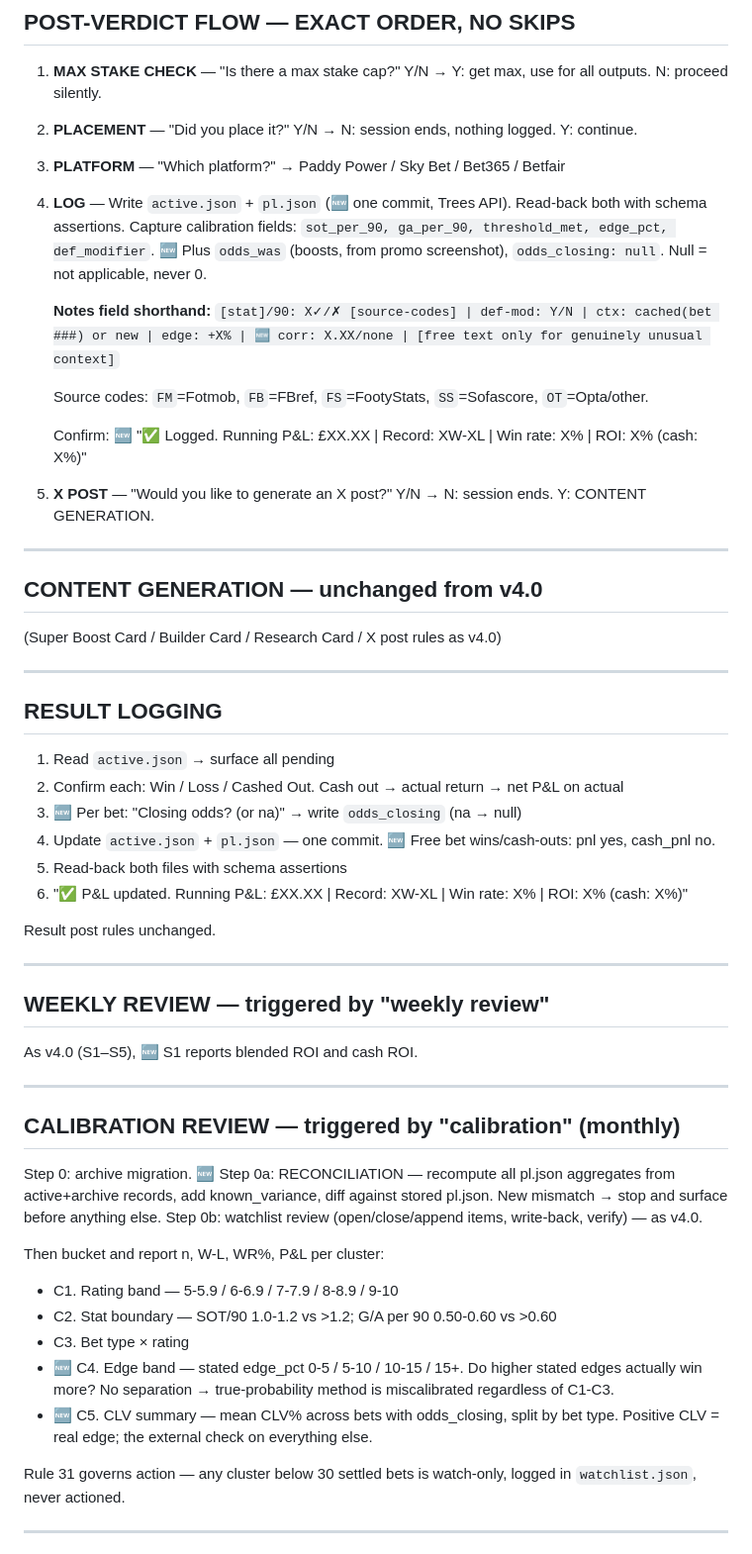
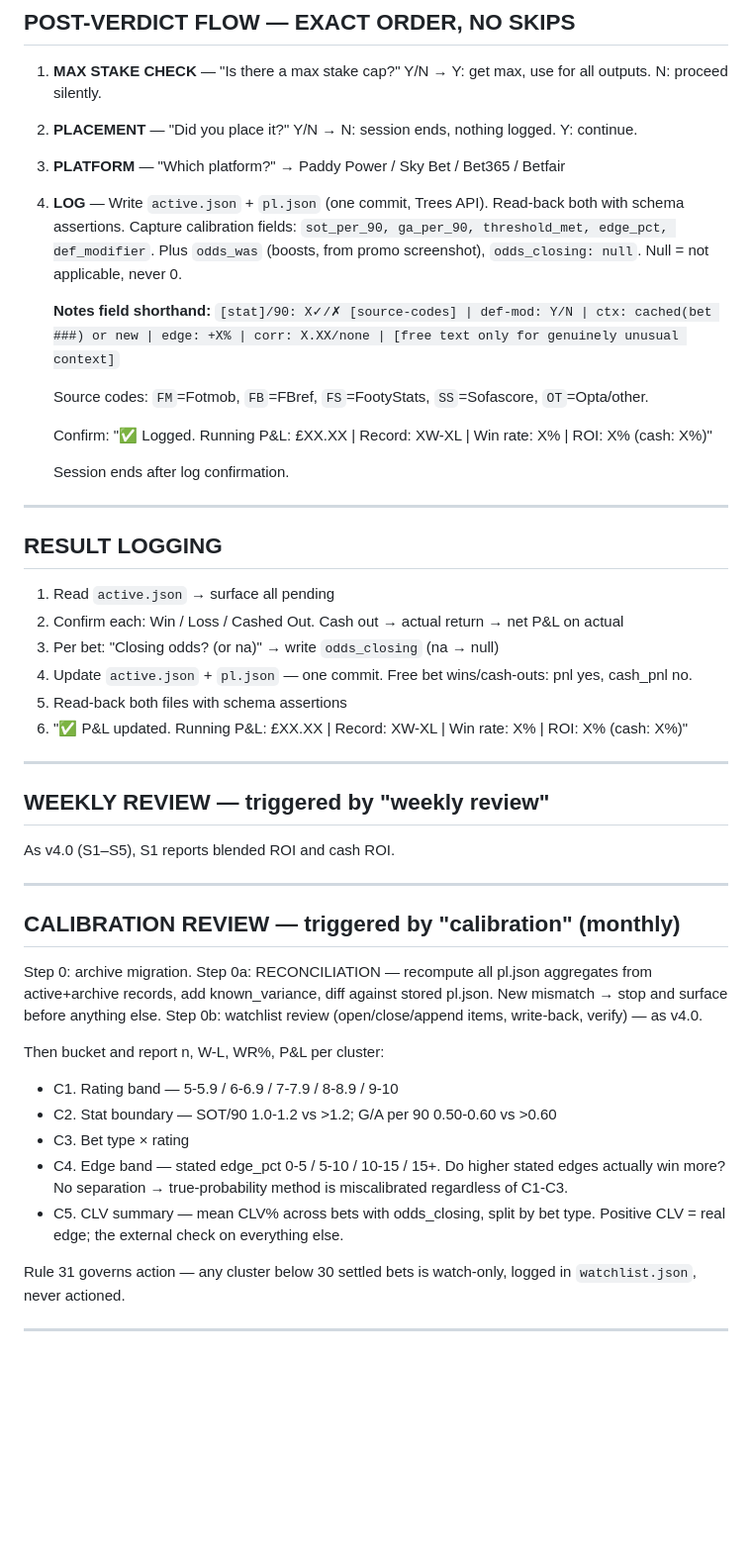
Before and after one commit to chrisbest101/bettingtracker, a Markdown page: FRAMEWORK.md, the part around one of its changes. Shown at 99% size. Rendered like a GitHub page; blank space fills up the shorter version.

Commit message:
FRAMEWORK.md v4.2 - remove all X/social content generation, personal use only (Rule 46); token redacted

```diff
--- a/FRAMEWORK.md
+++ b/FRAMEWORK.md
@@ -174,51 +174,45 @@ Leg format (unchanged): `LEG 1–3: market | player | price | sourced stat [code
 1. **MAX STAKE CHECK** — "Is there a max stake cap?" Y/N → Y: get max, use for all outputs. N: proceed silently.
 2. **PLACEMENT** — "Did you place it?" Y/N → N: session ends, nothing logged. Y: continue.
 3. **PLATFORM** — "Which platform?" → Paddy Power / Sky Bet / Bet365 / Betfair
-4. **LOG** — Write `active.json` + `pl.json` (🆕 one commit, Trees API). Read-back both with schema assertions.
-   Capture calibration fields: `sot_per_90, ga_per_90, threshold_met, edge_pct, def_modifier`. 🆕 Plus `odds_was` (boosts, from promo screenshot), `odds_closing: null`. Null = not applicable, never 0.
+4. **LOG** — Write `active.json` + `pl.json` (one commit, Trees API). Read-back both with schema assertions.
+   Capture calibration fields: `sot_per_90, ga_per_90, threshold_met, edge_pct, def_modifier`. Plus `odds_was` (boosts, from promo screenshot), `odds_closing: null`. Null = not applicable, never 0.
 
-   **Notes field shorthand:** `[stat]/90: X✓/✗ [source-codes] | def-mod: Y/N | ctx: cached(bet ###) or new | edge: +X% | 🆕 corr: X.XX/none | [free text only for genuinely unusual context]`
+   **Notes field shorthand:** `[stat]/90: X✓/✗ [source-codes] | def-mod: Y/N | ctx: cached(bet ###) or new | edge: +X% | corr: X.XX/none | [free text only for genuinely unusual context]`
 
    Source codes: `FM`=Fotmob, `FB`=FBref, `FS`=FootyStats, `SS`=Sofascore, `OT`=Opta/other.
 
-   Confirm: 🆕 "✅ Logged. Running P&L: £XX.XX | Record: XW-XL | Win rate: X% | ROI: X% (cash: X%)"
-5. **X POST** — "Would you like to generate an X post?" Y/N → N: session ends. Y: CONTENT GENERATION.
+   Confirm: "✅ Logged. Running P&L: £XX.XX | Record: XW-XL | Win rate: X% | ROI: X% (cash: X%)"
 
----
-
-## CONTENT GENERATION — unchanged from v4.0
-(Super Boost Card / Builder Card / Research Card / X post rules as v4.0)
+   Session ends after log confirmation.
 
 ---
 
 ## RESULT LOGGING
 1. Read `active.json` → surface all pending
 2. Confirm each: Win / Loss / Cashed Out. Cash out → actual return → net P&L on actual
-3. 🆕 Per bet: "Closing odds? (or na)" → write `odds_closing` (na → null)
-4. Update `active.json` + `pl.json` — one commit. 🆕 Free bet wins/cash-outs: pnl yes, cash_pnl no.
+3. Per bet: "Closing odds? (or na)" → write `odds_closing` (na → null)
+4. Update `active.json` + `pl.json` — one commit. Free bet wins/cash-outs: pnl yes, cash_pnl no.
 5. Read-back both files with schema assertions
 6. "✅ P&L updated. Running P&L: £XX.XX | Record: XW-XL | Win rate: X% | ROI: X% (cash: X%)"
-
-Result post rules unchanged.
 
 ---
 
 ## WEEKLY REVIEW — triggered by "weekly review"
-As v4.0 (S1–S5), 🆕 S1 reports blended ROI and cash ROI.
+As v4.0 (S1–S5), S1 reports blended ROI and cash ROI.
 
 ---
 
 ## CALIBRATION REVIEW — triggered by "calibration" (monthly)
 Step 0: archive migration.
-🆕 Step 0a: RECONCILIATION — recompute all pl.json aggregates from active+archive records, add known_variance, diff against stored pl.json. New mismatch → stop and surface before anything else.
+Step 0a: RECONCILIATION — recompute all pl.json aggregates from active+archive records, add known_variance, diff against stored pl.json. New mismatch → stop and surface before anything else.
 Step 0b: watchlist review (open/close/append items, write-back, verify) — as v4.0.
 
 Then bucket and report n, W-L, WR%, P&L per cluster:
 - C1. Rating band — 5-5.9 / 6-6.9 / 7-7.9 / 8-8.9 / 9-10
 - C2. Stat boundary — SOT/90 1.0-1.2 vs >1.2; G/A per 90 0.50-0.60 vs >0.60
 - C3. Bet type × rating
-- 🆕 C4. Edge band — stated edge_pct 0-5 / 5-10 / 10-15 / 15+. Do higher stated edges actually win more? No separation → true-probability method is miscalibrated regardless of C1-C3.
-- 🆕 C5. CLV summary — mean CLV% across bets with odds_closing, split by bet type. Positive CLV = real edge; the external check on everything else.
+- C4. Edge band — stated edge_pct 0-5 / 5-10 / 10-15 / 15+. Do higher stated edges actually win more? No separation → true-probability method is miscalibrated regardless of C1-C3.
+- C5. CLV summary — mean CLV% across bets with odds_closing, split by bet type. Positive CLV = real edge; the external check on everything else.
 
 Rule 31 governs action — any cluster below 30 settled bets is watch-only, logged in `watchlist.json`, never actioned.
 
```
Also changed, not shown: other parts of FRAMEWORK.md (+31 -32 lines).
